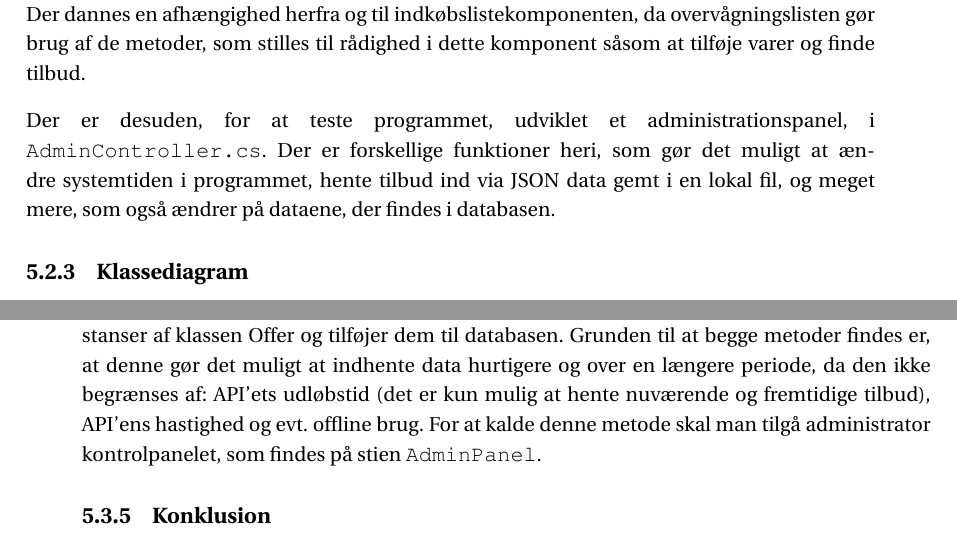
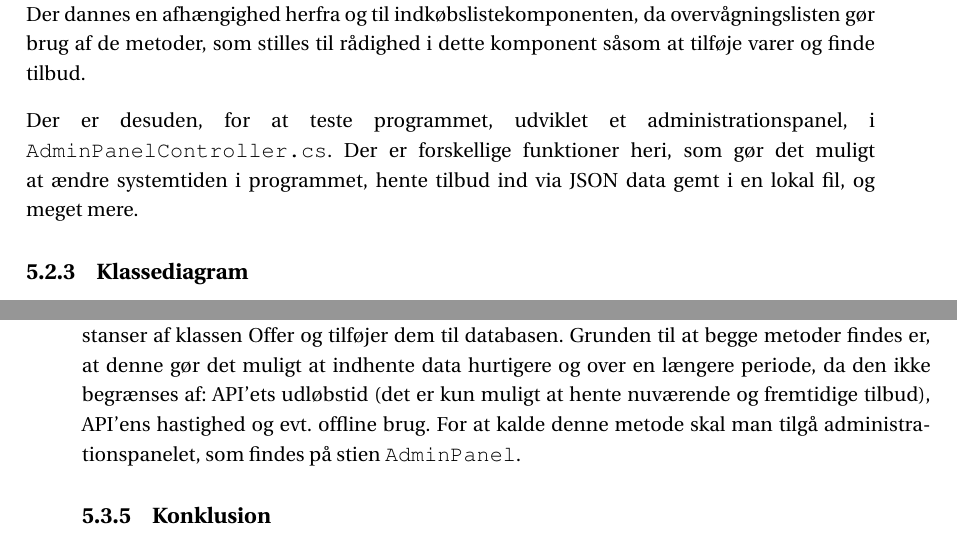
Before and after one commit to SW3-P3/LaTeX, a LaTeX book (master.tex, which reads chapters/content/Arkitektur.tex, chapters/content/api.tex): two parts of pages 48 and 53 of 115, joined at a grey line, cut so that both start at the same text. Compiled offline with pdfLaTeX; a LaTeX package or settings file that is missing is left out.

Commit message:
small correcctionzz

```diff
--- a/chapters/content/Arkitektur.tex
+++ b/chapters/content/Arkitektur.tex
@@ -34,7 +34,7 @@ Der er en adgang herfra til indkøbslisterne for at kunne tilføje ingredienser
 \textit{Overvågningskomponenten} står for, at overvågningen af tilbud for en specifik vare, kan foregå.
 Der dannes en afhængighed herfra og til indkøbslistekomponenten, da overvågningslisten gør brug af de metoder, som stilles til rådighed i dette komponent såsom at tilføje varer og finde tilbud.
 
-Der er desuden, for at teste programmet, udviklet et administrationspanel, i \class{AdminController.cs}.
-Der er forskellige funktioner heri, som gør det muligt at ændre systemtiden i programmet, hente tilbud ind via JSON data gemt i en lokal fil, og meget mere, som også ændrer på dataene, der findes i databasen.
+Der er desuden, for at teste programmet, udviklet et administrationspanel, i \class{AdminPanelController.cs}.
+Der er forskellige funktioner heri, som gør det muligt at ændre systemtiden i programmet, hente tilbud ind via JSON data gemt i en lokal fil, og meget mere.
 
 \input{chapters/content/klassediagram.tex}
--- a/chapters/content/api.tex
+++ b/chapters/content/api.tex
@@ -149,8 +149,8 @@ foreach (var o in listofApiOffers)
 Foruden at indhente data fra eTilbudsavis' API, er det også muligt at importere tilbud direkte fra JSON-filer (på samme format som eTilbudsavis').
 Dette sker via metoden \class{ImportOffersFromFiles} fra controlleren \class{AdminPanelController.cs}.
 Denne metode henter filer fra mappen \class{ProjectFood\/App\_Data\/jsonData\/}, og oversætter dem til instanser af klassen Offer og tilføjer dem til databasen.
-Grunden til at begge metoder findes er, at denne gør det muligt at indhente data hurtigere og over en længere periode, da den ikke begrænses af: API'ets udløbstid (det er kun mulig at hente nuværende og fremtidige tilbud), API'ens hastighed og evt. offline brug.
-For at kalde denne metode skal man tilgå administrator kontrolpanelet, som findes på stien \class{\/AdminPanel}.
+Grunden til at begge metoder findes er, at denne gør det muligt at indhente data hurtigere og over en længere periode, da den ikke begrænses af: API'ets udløbstid (det er kun muligt at hente nuværende og fremtidige tilbud), API'ens hastighed og evt. offline brug.
+For at kalde denne metode skal man tilgå administrationspanelet, som findes på stien \class{\/AdminPanel}.
 
 \subsection{Konklusion}
 Ved brug af frameworket RestSharp er det muligt at indhente data omkring tilbud fra eTilbudsavis' API.
```
